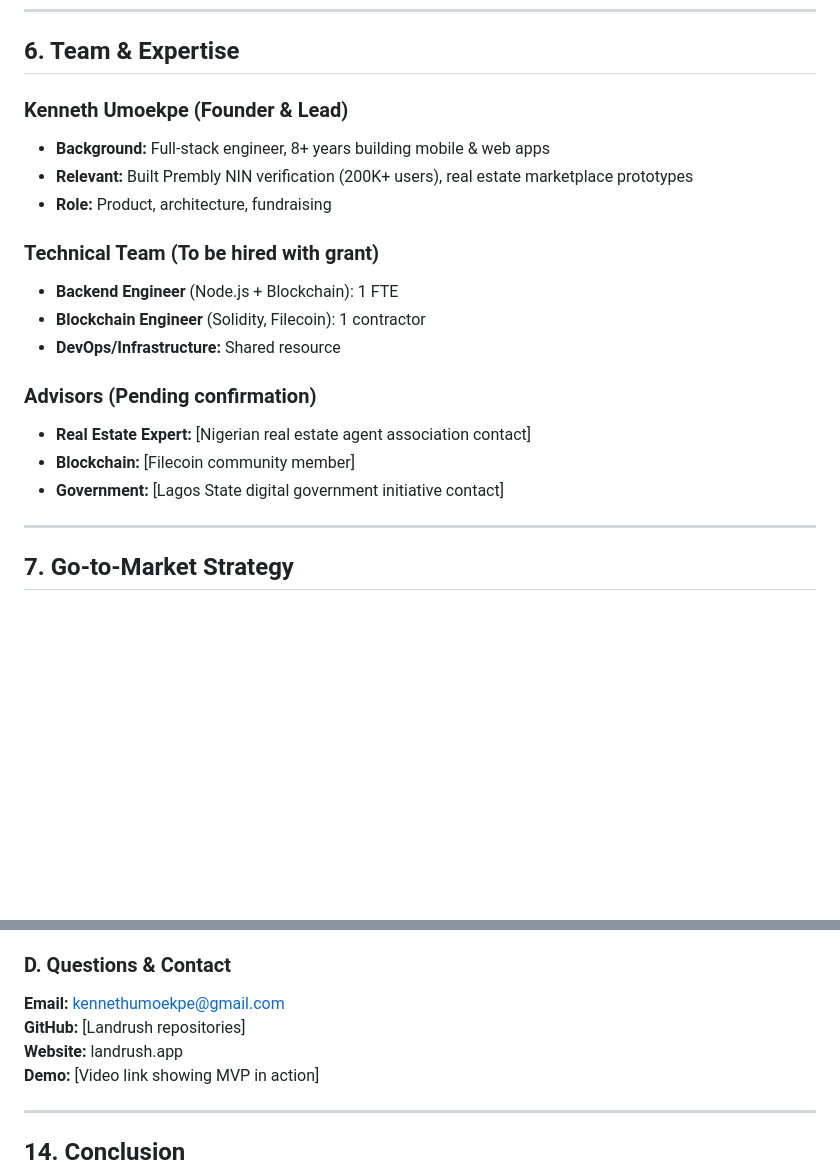
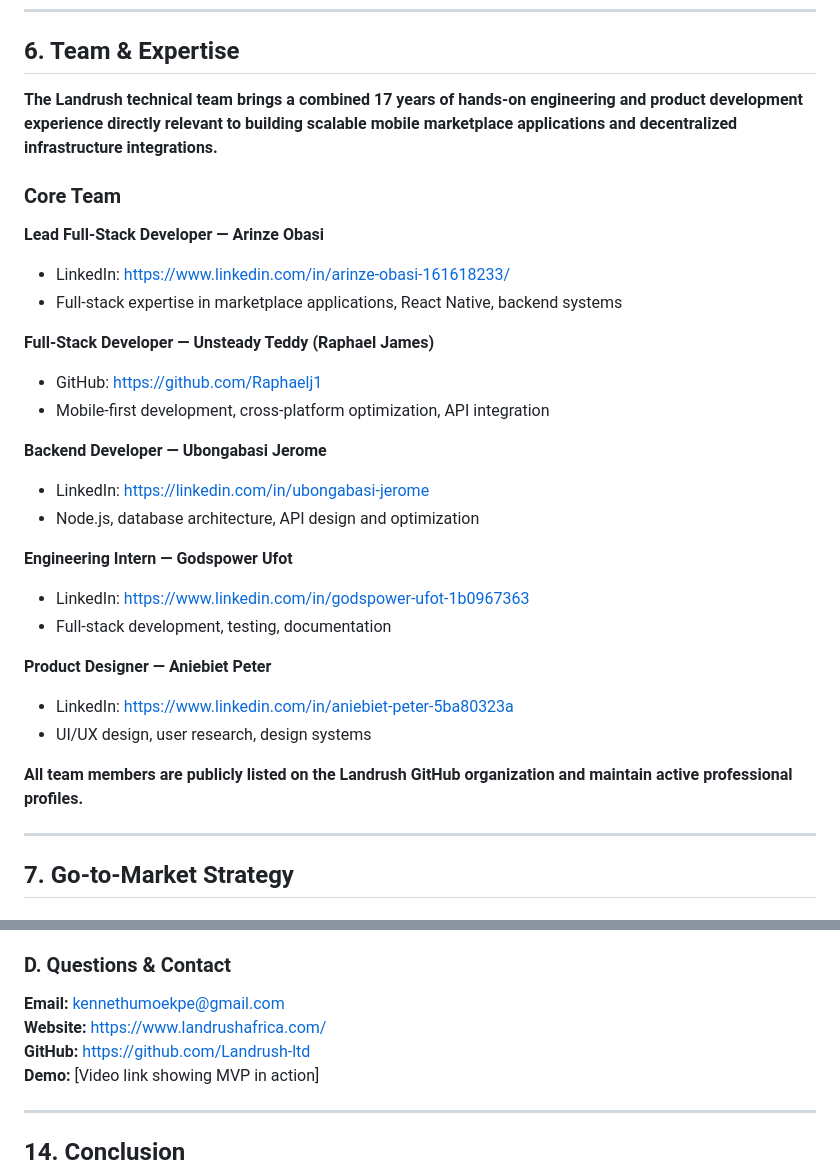
Before and after one commit to Landrush-ltd/landrush-mobile, a Markdown page: FILECOIN_GRANT_APPLICATION.md, 2 parts joined by grey strips. Rendered like a GitHub page; blank space fills up the shorter version.

Commit message:
docs: update grant application with actual team and landing page
- Added core team members with LinkedIn/GitHub profiles:
  * Arinze Obasi (Lead Full-Stack Developer)
  * Unsteady Teddy / Raphael James (Full-Stack Developer)
  * Ubongabasi Jerome (Backend Developer)
  * Godspower Ufot (Engineering Intern)
  * Aniebiet Peter (Product Designer)

- Combined 17 years of engineering and product development experience
- All team members publicly listed on Landrush GitHub
- Added landing page: https://www.landrushafrica.com/
- Simplified founder background section

Ready for submission to Filecoin Foundation Developer Grants.

Co-Authored-By: Claude Sonnet 4.6 <noreply@anthropic.com>

```diff
--- a/FILECOIN_GRANT_APPLICATION.md
+++ b/FILECOIN_GRANT_APPLICATION.md
@@ -213,20 +213,31 @@ LANDRUSH MARKETPLACE
 
 ## 6. Team & Expertise
 
-### Kenneth Umoekpe (Founder & Lead)
-- **Background:** Full-stack engineer, 8+ years building mobile & web apps
-- **Relevant:** Built Prembly NIN verification (200K+ users), real estate marketplace prototypes
-- **Role:** Product, architecture, fundraising
+**The Landrush technical team brings a combined 17 years of hands-on engineering and product development experience directly relevant to building scalable mobile marketplace applications and decentralized infrastructure integrations.**
 
-### Technical Team (To be hired with grant)
-- **Backend Engineer** (Node.js + Blockchain): 1 FTE
-- **Blockchain Engineer** (Solidity, Filecoin): 1 contractor
-- **DevOps/Infrastructure:** Shared resource
+### Core Team
 
-### Advisors (Pending confirmation)
-- **Real Estate Expert:** [Nigerian real estate agent association contact]
-- **Blockchain:** [Filecoin community member]
-- **Government:** [Lagos State digital government initiative contact]
+**Lead Full-Stack Developer — Arinze Obasi**
+- LinkedIn: https://www.linkedin.com/in/arinze-obasi-161618233/
+- Full-stack expertise in marketplace applications, React Native, backend systems
+
+**Full-Stack Developer — Unsteady Teddy (Raphael James)**
+- GitHub: https://github.com/Raphaelj1
+- Mobile-first development, cross-platform optimization, API integration
+
+**Backend Developer — Ubongabasi Jerome**
+- LinkedIn: https://linkedin.com/in/ubongabasi-jerome
+- Node.js, database architecture, API design and optimization
+
+**Engineering Intern — Godspower Ufot**
+- LinkedIn: https://www.linkedin.com/in/godspower-ufot-1b0967363
+- Full-stack development, testing, documentation
+
+**Product Designer — Aniebiet Peter**
+- LinkedIn: https://www.linkedin.com/in/aniebiet-peter-5ba80323a
+- UI/UX design, user research, design systems
+
+**All team members are publicly listed on the Landrush GitHub organization and maintain active professional profiles.**
 
 ---
 
@@ -390,8 +401,8 @@ Nov 2026            ▓ Launch Filecoin Features + Impact Report
 
 ### D. Questions & Contact
 **Email:** kennethumoekpe@gmail.com
-**GitHub:** [Landrush repositories]
-**Website:** landrush.app
+**Website:** https://www.landrushafrica.com/
+**GitHub:** https://github.com/Landrush-ltd
 **Demo:** [Video link showing MVP in action]
 
 ---
```
